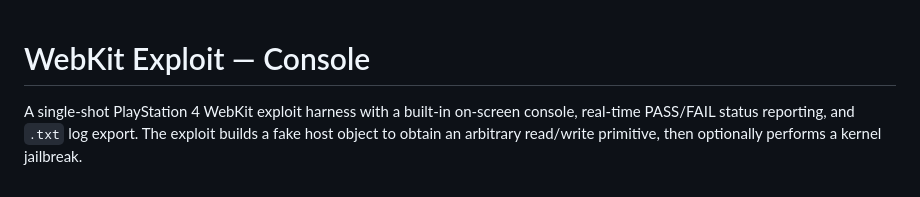
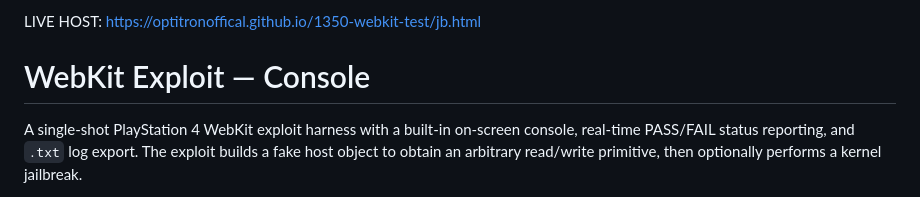
Before and after one commit to OptiTronOffical/1350-webkit-test, a Markdown page: README.md, the part around the change. Rendered like a GitHub page.

```diff
--- a/README.md
+++ b/README.md
@@ -1,3 +1,6 @@
+LIVE HOST: https://optitronoffical.github.io/1350-webkit-test/jb.html
+
+
 # WebKit Exploit — Console
 
 A single-shot PlayStation 4 WebKit exploit harness with a built-in on-screen console, real-time PASS/FAIL status reporting, and `.txt` log export. The exploit builds a fake host object to obtain an arbitrary read/write primitive, then optionally performs a kernel jailbreak.
```
